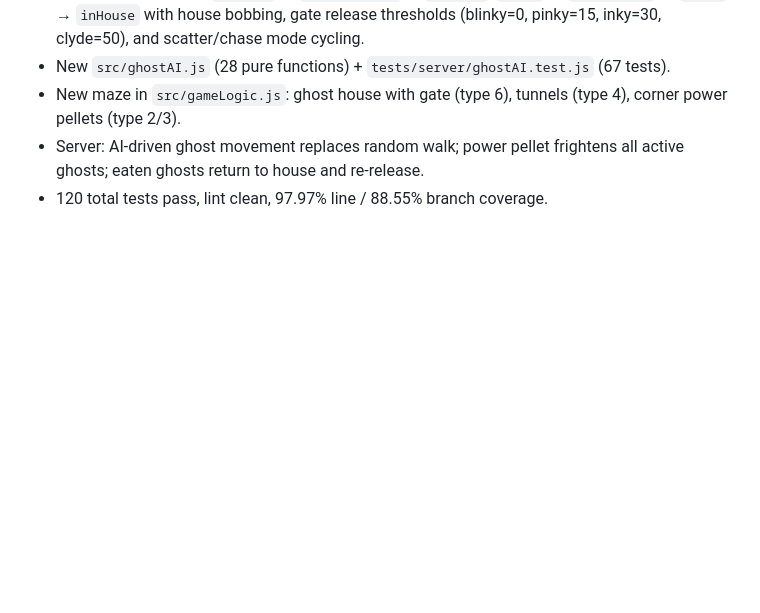
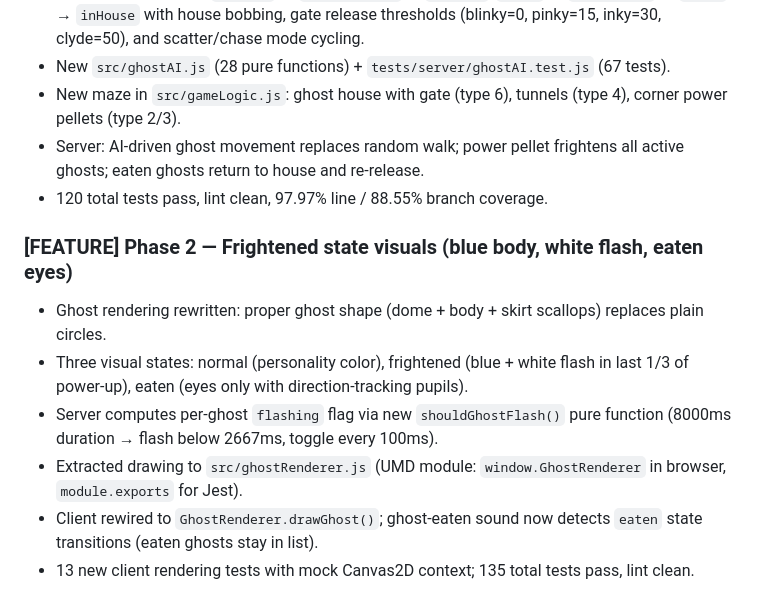
Before and after one commit to Code24x7-R/pacclone-multi, a Markdown page: docs/PROGRESS_LOG.md, the part around the change. GitHub-like rendering; blank space fills up the shorter version.

Commit message:
docs: log Phase 2 frightened visuals in PROGRESS_LOG

```diff
--- a/docs/PROGRESS_LOG.md
+++ b/docs/PROGRESS_LOG.md
@@ -33,3 +33,11 @@
 - New maze in `src/gameLogic.js`: ghost house with gate (type 6), tunnels (type 4), corner power pellets (type 2/3).
 - Server: AI-driven ghost movement replaces random walk; power pellet frightens all active ghosts; eaten ghosts return to house and re-release.
 - 120 total tests pass, lint clean, 97.97% line / 88.55% branch coverage.
+
+### [FEATURE] Phase 2 — Frightened state visuals (blue body, white flash, eaten eyes)
+- Ghost rendering rewritten: proper ghost shape (dome + body + skirt scallops) replaces plain circles.
+- Three visual states: normal (personality color), frightened (blue + white flash in last 1/3 of power-up), eaten (eyes only with direction-tracking pupils).
+- Server computes per-ghost `flashing` flag via new `shouldGhostFlash()` pure function (8000ms duration → flash below 2667ms, toggle every 100ms).
+- Extracted drawing to `src/ghostRenderer.js` (UMD module: `window.GhostRenderer` in browser, `module.exports` for Jest).
+- Client rewired to `GhostRenderer.drawGhost()`; ghost-eaten sound now detects `eaten` state transitions (eaten ghosts stay in list).
+- 13 new client rendering tests with mock Canvas2D context; 135 total tests pass, lint clean.
```
